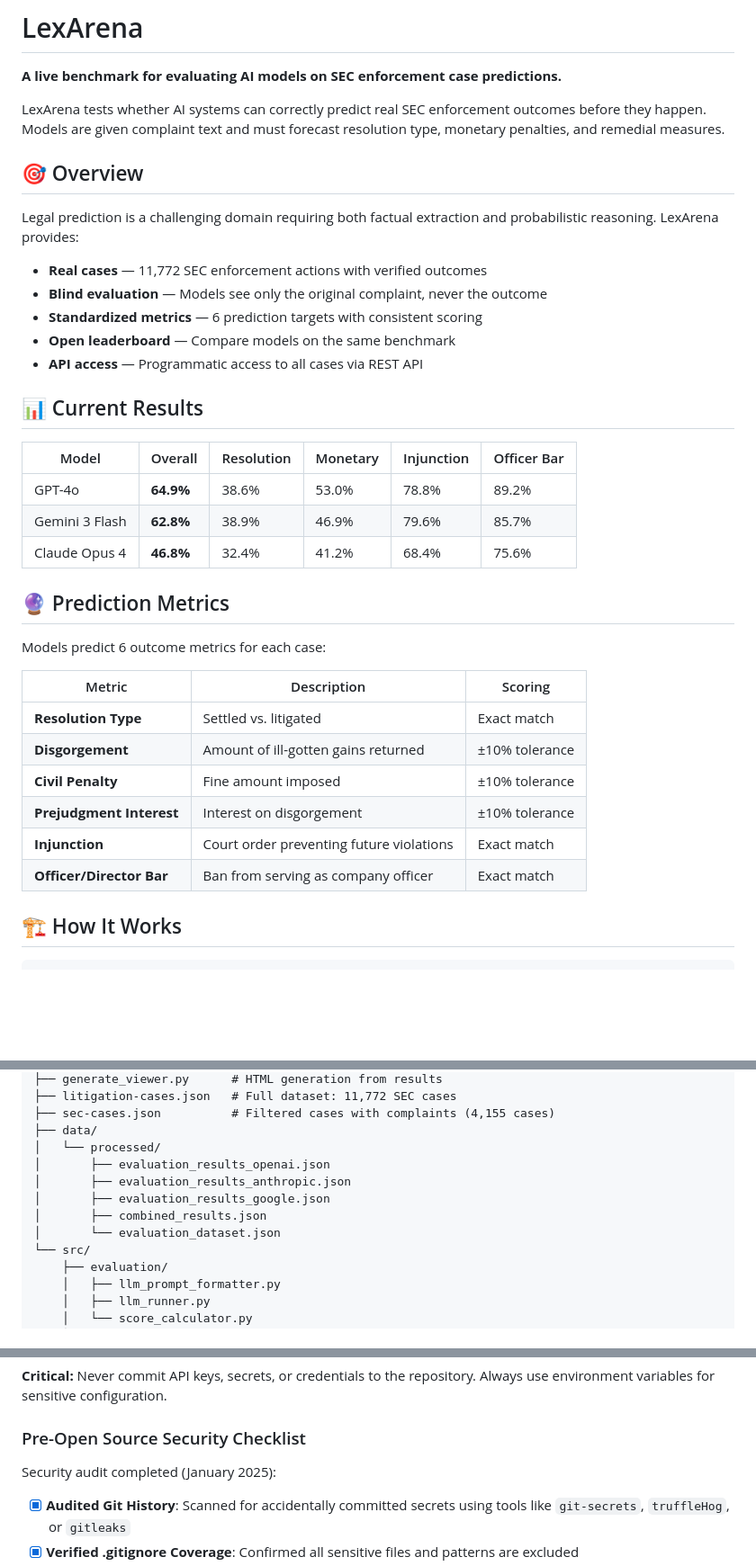
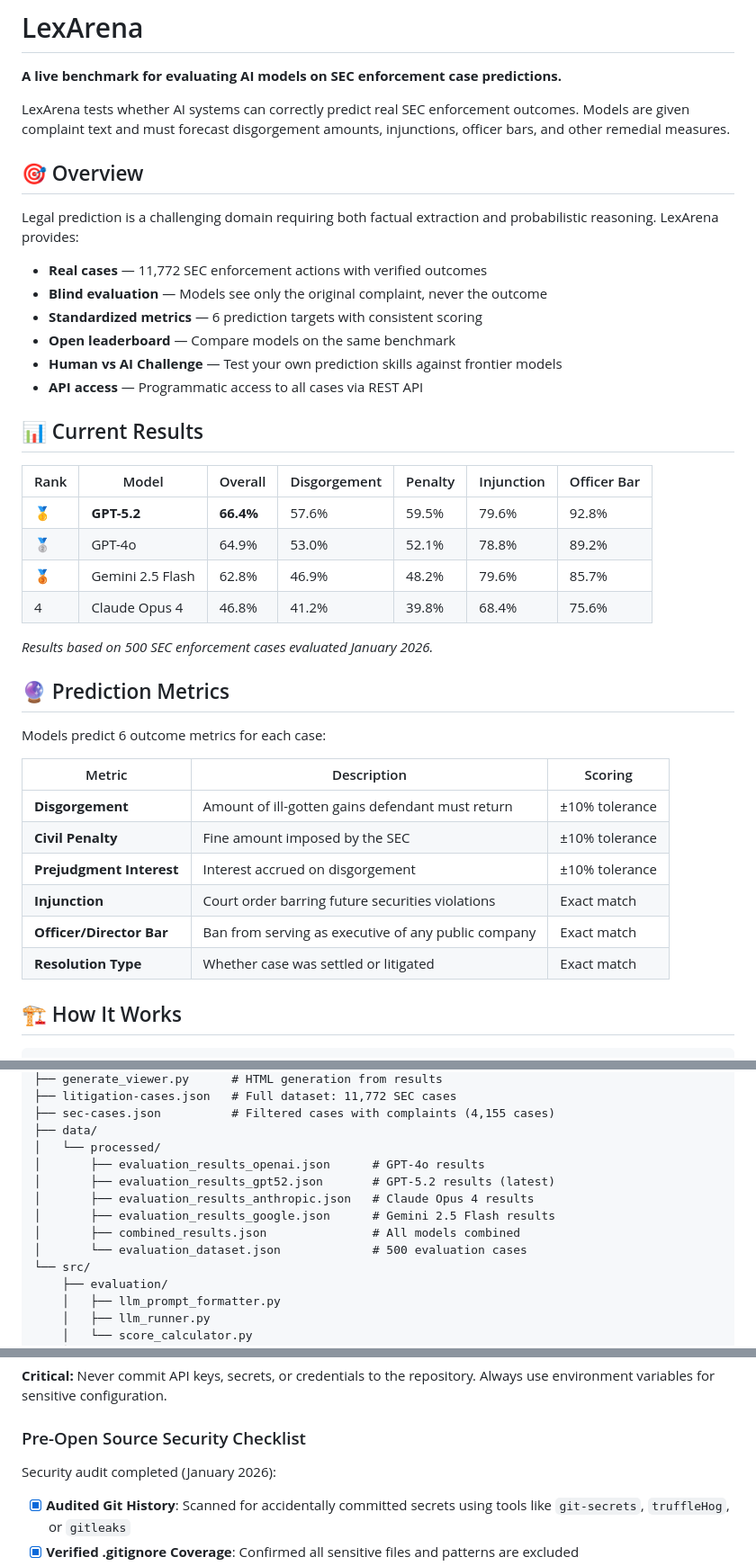
Before and after one commit to sakethkesiraju26/lexarena, a Markdown page: README.md, 3 parts joined by grey strips. Shown at 90% size. GitHub-like rendering; blank space fills up the shorter version.

Commit message:
Update README with GPT-5.2 results, Human vs AI Challenge, and 2026 dates

```diff
--- a/README.md
+++ b/README.md
@@ -2,7 +2,7 @@
 
 **A live benchmark for evaluating AI models on SEC enforcement case predictions.**
 
-LexArena tests whether AI systems can correctly predict real SEC enforcement outcomes before they happen. Models are given complaint text and must forecast resolution type, monetary penalties, and remedial measures.
+LexArena tests whether AI systems can correctly predict real SEC enforcement outcomes. Models are given complaint text and must forecast disgorgement amounts, injunctions, officer bars, and other remedial measures.
 
 ## 🎯 Overview
 
@@ -12,15 +12,19 @@ Legal prediction is a challenging domain requiring both factual extraction and p
 - **Blind evaluation** — Models see only the original complaint, never the outcome
 - **Standardized metrics** — 6 prediction targets with consistent scoring
 - **Open leaderboard** — Compare models on the same benchmark
+- **Human vs AI Challenge** — Test your own prediction skills against frontier models
 - **API access** — Programmatic access to all cases via REST API
 
 ## 📊 Current Results
 
-| Model | Overall | Resolution | Monetary | Injunction | Officer Bar |
-|-------|---------|------------|----------|------------|-------------|
-| GPT-4o | **64.9%** | 38.6% | 53.0% | 78.8% | 89.2% |
-| Gemini 3 Flash | **62.8%** | 38.9% | 46.9% | 79.6% | 85.7% |
-| Claude Opus 4 | **46.8%** | 32.4% | 41.2% | 68.4% | 75.6% |
+| Rank | Model | Overall | Disgorgement | Penalty | Injunction | Officer Bar |
+|------|-------|---------|--------------|---------|------------|-------------|
+| 🥇 | **GPT-5.2** | **66.4%** | 57.6% | 59.5% | 79.6% | 92.8% |
+| 🥈 | GPT-4o | 64.9% | 53.0% | 52.1% | 78.8% | 89.2% |
+| 🥉 | Gemini 2.5 Flash | 62.8% | 46.9% | 48.2% | 79.6% | 85.7% |
+| 4 | Claude Opus 4 | 46.8% | 41.2% | 39.8% | 68.4% | 75.6% |
+
+*Results based on 500 SEC enforcement cases evaluated January 2026.*
 
 ## 🔮 Prediction Metrics
 
@@ -28,12 +32,12 @@ Models predict 6 outcome metrics for each case:
 
 | Metric | Description | Scoring |
 |--------|-------------|---------|
-| **Resolution Type** | Settled vs. litigated | Exact match |
-| **Disgorgement** | Amount of ill-gotten gains returned | ±10% tolerance |
-| **Civil Penalty** | Fine amount imposed | ±10% tolerance |
-| **Prejudgment Interest** | Interest on disgorgement | ±10% tolerance |
-| **Injunction** | Court order preventing future violations | Exact match |
-| **Officer/Director Bar** | Ban from serving as company officer | Exact match |
+| **Disgorgement** | Amount of ill-gotten gains defendant must return | ±10% tolerance |
+| **Civil Penalty** | Fine amount imposed by the SEC | ±10% tolerance |
+| **Prejudgment Interest** | Interest accrued on disgorgement | ±10% tolerance |
+| **Injunction** | Court order barring future securities violations | Exact match |
+| **Officer/Director Bar** | Ban from serving as executive of any public company | Exact match |
+| **Resolution Type** | Whether case was settled or litigated | Exact match |
 
 ## 🏗️ How It Works
 
@@ -198,11 +213,12 @@ newlex/
 ├── sec-cases.json          # Filtered cases with complaints (4,155 cases)
 ├── data/
 │   └── processed/
-│       ├── evaluation_results_openai.json
-│       ├── evaluation_results_anthropic.json
-│       ├── evaluation_results_google.json
-│       ├── combined_results.json
-│       └── evaluation_dataset.json
+│       ├── evaluation_results_openai.json      # GPT-4o results
+│       ├── evaluation_results_gpt52.json       # GPT-5.2 results (latest)
+│       ├── evaluation_results_anthropic.json   # Claude Opus 4 results
+│       ├── evaluation_results_google.json      # Gemini 2.5 Flash results
+│       ├── combined_results.json               # All models combined
+│       └── evaluation_dataset.json             # 500 evaluation cases
 └── src/
     ├── evaluation/
     │   ├── llm_prompt_formatter.py
@@ -274,7 +290,7 @@ For adding a new model:
 
 ### Pre-Open Source Security Checklist
 
-Security audit completed (January 2025):
+Security audit completed (January 2026):
 
 - [x] **Audited Git History**: Scanned for accidentally committed secrets using tools like `git-secrets`, `truffleHog`, or `gitleaks`
 - [x] **Verified .gitignore Coverage**: Confirmed all sensitive files and patterns are excluded
```
Also changed, not shown: other parts of README.md (+15 -4 lines).
